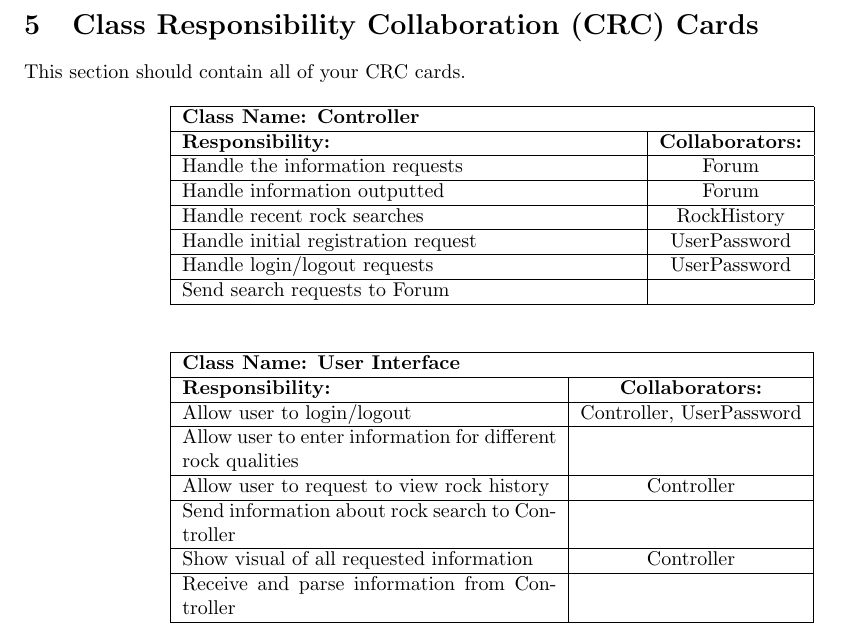
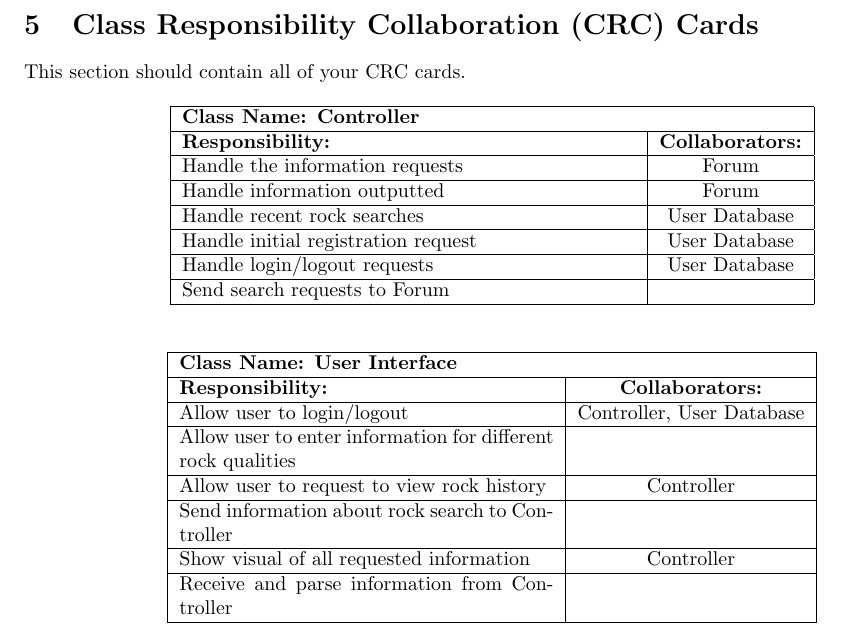
Before and after one commit to EricLeFort/3AO4, a LaTeX document (doc/ArchDesign/ArchDesign.tex): part of page 7 of 9, cut so that both start at the same text. Compiled offline with pdfLaTeX.

Commit message:
update CRC in final ArchDesign

```diff
--- a/doc/ArchDesign/ArchDesign.tex
+++ b/doc/ArchDesign/ArchDesign.tex
@@ -106,9 +106,9 @@ This section should contain all of your CRC cards.
 		\textbf{Responsibility:} & \textbf{Collaborators:} \\ \hline
 		Handle the information requests & Forum\\ \hline
 		Handle information outputted & Forum\\ \hline
-		Handle recent rock searches & RockHistory\\ \hline
-		Handle initial registration request & UserPassword\\ \hline
-		Handle login/logout requests & UserPassword\\ \hline
+		Handle recent rock searches & User Database\\ \hline
+		Handle initial registration request & User Database\\ \hline
+		Handle login/logout requests & User Database\\ \hline
 		Send search requests to Forum & \\ \hline
 	\end{tabular}
 \end{table}
@@ -118,7 +118,7 @@ This section should contain all of your CRC cards.
 	\begin{tabular}{| p{6.6cm} | c |} \hline
 		\multicolumn{2}{|l|}{\textbf{Class Name: User Interface}} \\ \hline
 		\textbf{Responsibility:} & \textbf{Collaborators:} \\ \hline
-		Allow user to login/logout & Controller, UserPassword\\ \hline
+		Allow user to login/logout & Controller, User Database\\ \hline
 		Allow user to enter information for different rock qualities & \\ \hline
 		Allow user to request to view rock history & Controller\\ \hline
 		Send information about rock search to Controller & \\ \hline
```
Also changed, not shown: 1 other file.
